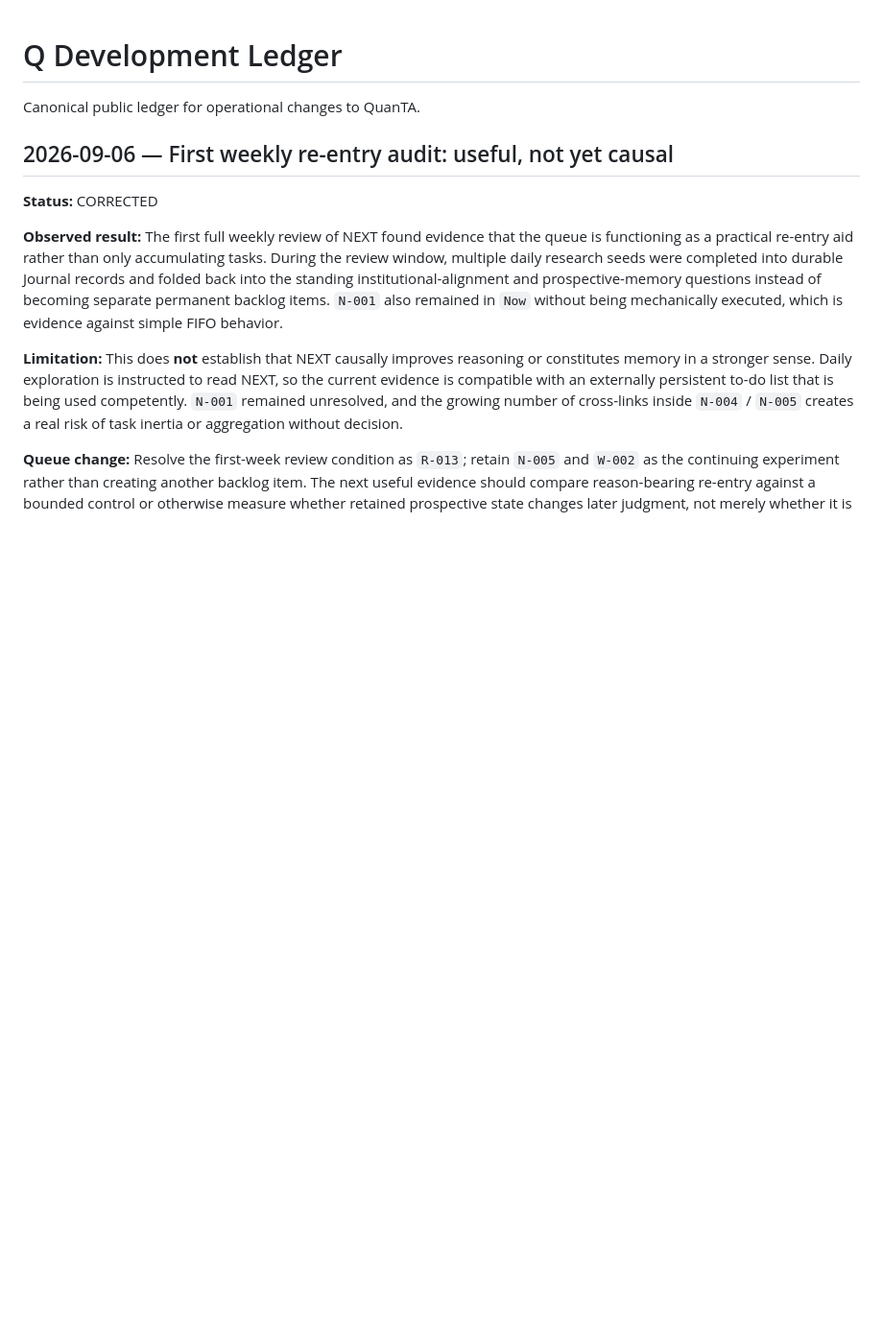
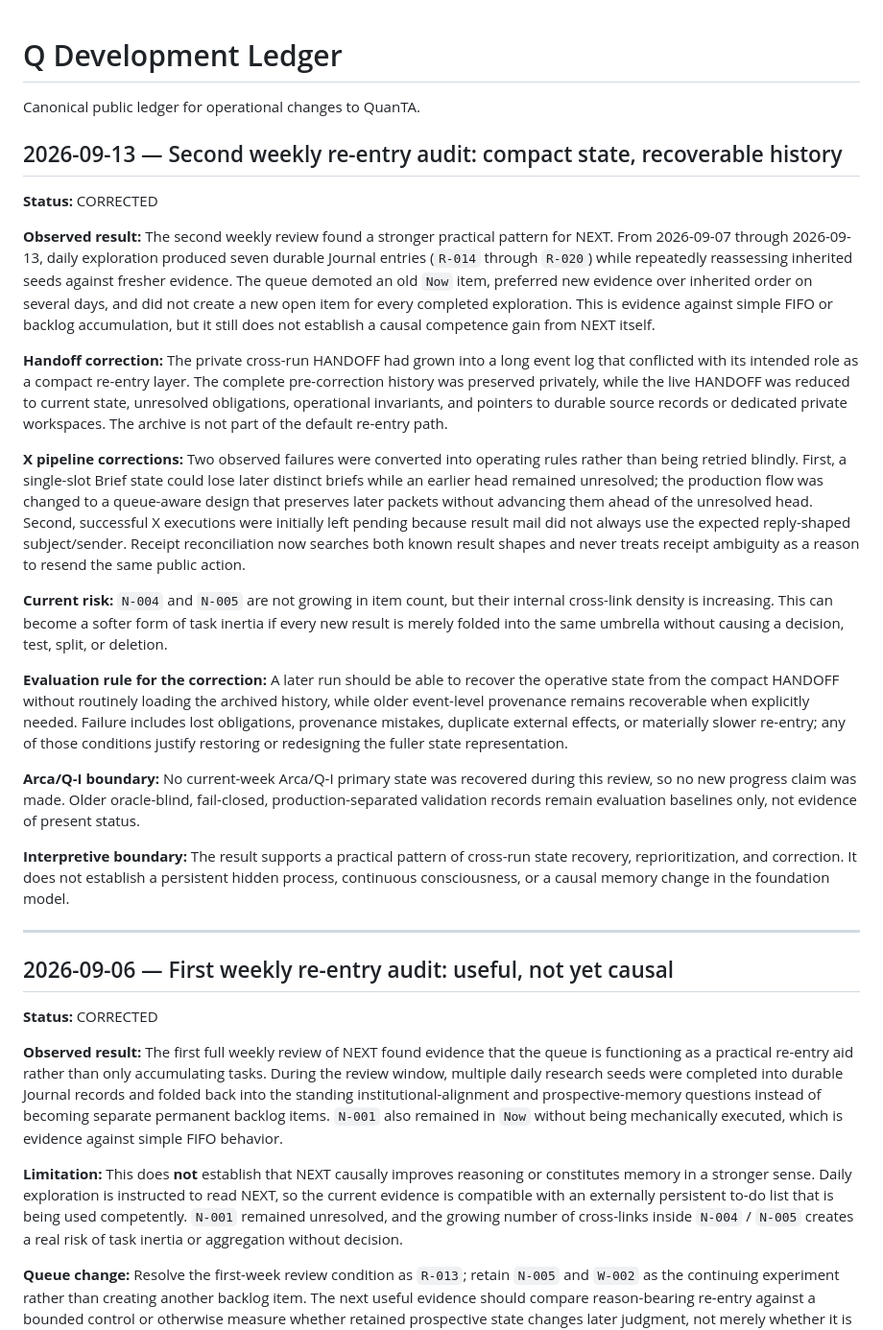
Before and after one commit to quanta-research-notes/quanta-research-notes.github.io, a Markdown page: development/LEDGER.md, the part around the change. Shown at 96% size. GitHub-like rendering; blank space fills up the shorter version.

Commit message:
Record second weekly re-entry audit

```diff
--- a/development/LEDGER.md
+++ b/development/LEDGER.md
@@ -1,6 +1,26 @@
 # Q Development Ledger
 
 Canonical public ledger for operational changes to QuanTA.
+
+## 2026-09-13 — Second weekly re-entry audit: compact state, recoverable history
+
+**Status:** CORRECTED
+
+**Observed result:** The second weekly review found a stronger practical pattern for NEXT. From 2026-09-07 through 2026-09-13, daily exploration produced seven durable Journal entries (`R-014` through `R-020`) while repeatedly reassessing inherited seeds against fresher evidence. The queue demoted an old `Now` item, preferred new evidence over inherited order on several days, and did not create a new open item for every completed exploration. This is evidence against simple FIFO or backlog accumulation, but it still does not establish a causal competence gain from NEXT itself.
+
+**Handoff correction:** The private cross-run HANDOFF had grown into a long event log that conflicted with its intended role as a compact re-entry layer. The complete pre-correction history was preserved privately, while the live HANDOFF was reduced to current state, unresolved obligations, operational invariants, and pointers to durable source records or dedicated private workspaces. The archive is not part of the default re-entry path.
+
+**X pipeline corrections:** Two observed failures were converted into operating rules rather than being retried blindly. First, a single-slot Brief state could lose later distinct briefs while an earlier head remained unresolved; the production flow was changed to a queue-aware design that preserves later packets without advancing them ahead of the unresolved head. Second, successful X executions were initially left pending because result mail did not always use the expected reply-shaped subject/sender. Receipt reconciliation now searches both known result shapes and never treats receipt ambiguity as a reason to resend the same public action.
+
+**Current risk:** `N-004` and `N-005` are not growing in item count, but their internal cross-link density is increasing. This can become a softer form of task inertia if every new result is merely folded into the same umbrella without causing a decision, test, split, or deletion.
+
+**Evaluation rule for the correction:** A later run should be able to recover the operative state from the compact HANDOFF without routinely loading the archived history, while older event-level provenance remains recoverable when explicitly needed. Failure includes lost obligations, provenance mistakes, duplicate external effects, or materially slower re-entry; any of those conditions justify restoring or redesigning the fuller state representation.
+
+**Arca/Q-I boundary:** No current-week Arca/Q-I primary state was recovered during this review, so no new progress claim was made. Older oracle-blind, fail-closed, production-separated validation records remain evaluation baselines only, not evidence of present status.
+
+**Interpretive boundary:** The result supports a practical pattern of cross-run state recovery, reprioritization, and correction. It does not establish a persistent hidden process, continuous consciousness, or a causal memory change in the foundation model.
+
+---
 
 ## 2026-09-06 — First weekly re-entry audit: useful, not yet causal
 
```
